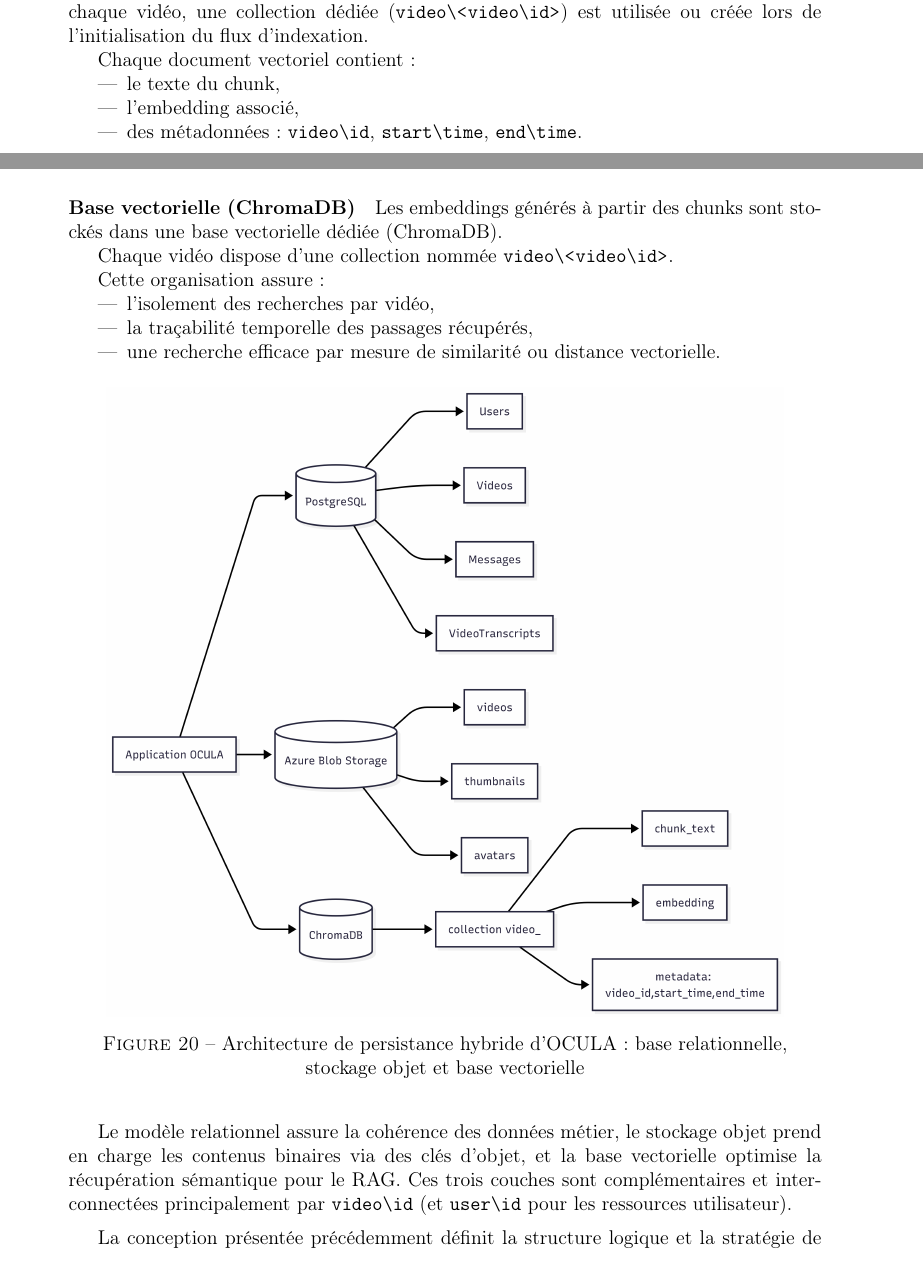
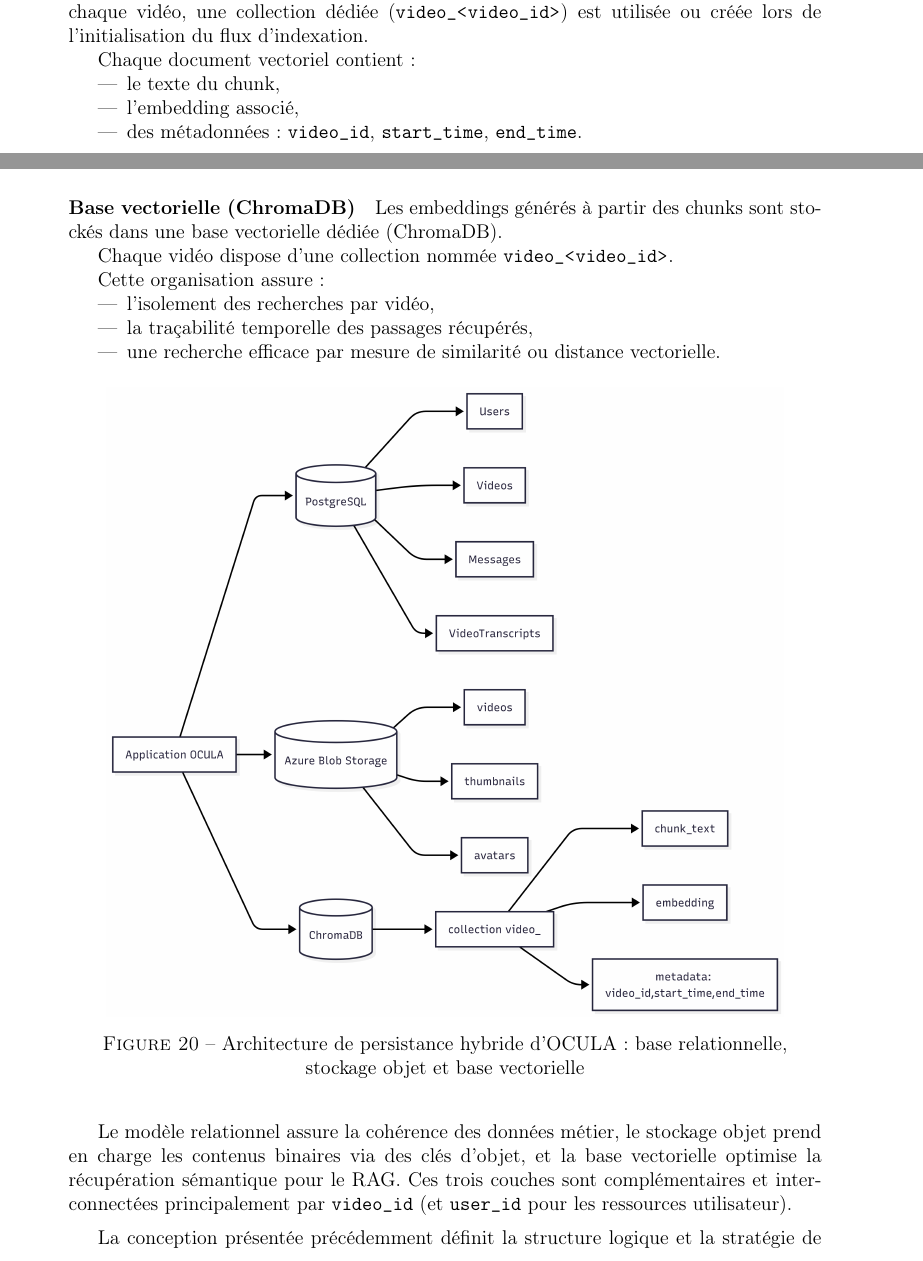
Before and after one commit to mouadismaili/Rapport_Projet_ZZ2_F2, a LaTeX document (main.tex): two parts of pages 30 and 33 of 63, joined at a grey line, cut so that both start at the same text. Compiled offline with pdfLaTeX.

Commit message:
chi haja d l7iiis

```diff
--- a/main.tex
+++ b/main.tex
@@ -863,7 +863,7 @@ Cette représentation vectorielle permet de comparer la question de l’utilisat
 \textbf{3. Organisation dans la base vectorielle}
 
 Les embeddings sont stockés dans ChromaDB selon une organisation par vidéo.
-Pour chaque vidéo, une collection dédiée (\path{video\<video\id>}) est utilisée ou créée lors de l’initialisation du flux d’indexation.
+Pour chaque vidéo, une collection dédiée (\path{video_<video_id>}) est utilisée ou créée lors de l’initialisation du flux d’indexation.
 
 Chaque document vectoriel contient :
 
@@ -871,7 +871,7 @@ Chaque document vectoriel contient :
 
     \item le texte du chunk,
     \item l’embedding associé,
-    \item des métadonnées : \path{video\id}, \path{start\time}, \path{end\time}.
+    \item des métadonnées : \path{video_id}, \path{start_time}, \path{end_time}.
 \end{itemize}
 \begin{figure}[H]
     \centering
@@ -944,7 +944,7 @@ Ce choix permet :
 
 Les embeddings générés à partir des chunks sont stockés dans une base vectorielle dédiée (ChromaDB).
 
-Chaque vidéo dispose d’une collection nommée \path{video\<video\id>}.
+Chaque vidéo dispose d’une collection nommée \path{video_<video_id>}.
 
 Cette organisation assure :
 
@@ -965,7 +965,7 @@ Cette organisation assure :
 \medskip
 
 Le modèle relationnel assure la cohérence des données métier, le stockage objet prend en charge les contenus binaires via des clés d’objet, et la base vectorielle optimise la récupération sémantique pour le RAG.
-Ces trois couches sont complémentaires et interconnectées principalement par \path{video\id} (et \path{user\id} pour les ressources utilisateur).
+Ces trois couches sont complémentaires et interconnectées principalement par \path{video_id} (et \path{user_id} pour les ressources utilisateur).
 \medskip
 
 La conception présentée précédemment définit la structure logique et la stratégie de persistance du système.
```
Also changed, not shown: main.tex (8 more changed lines).
